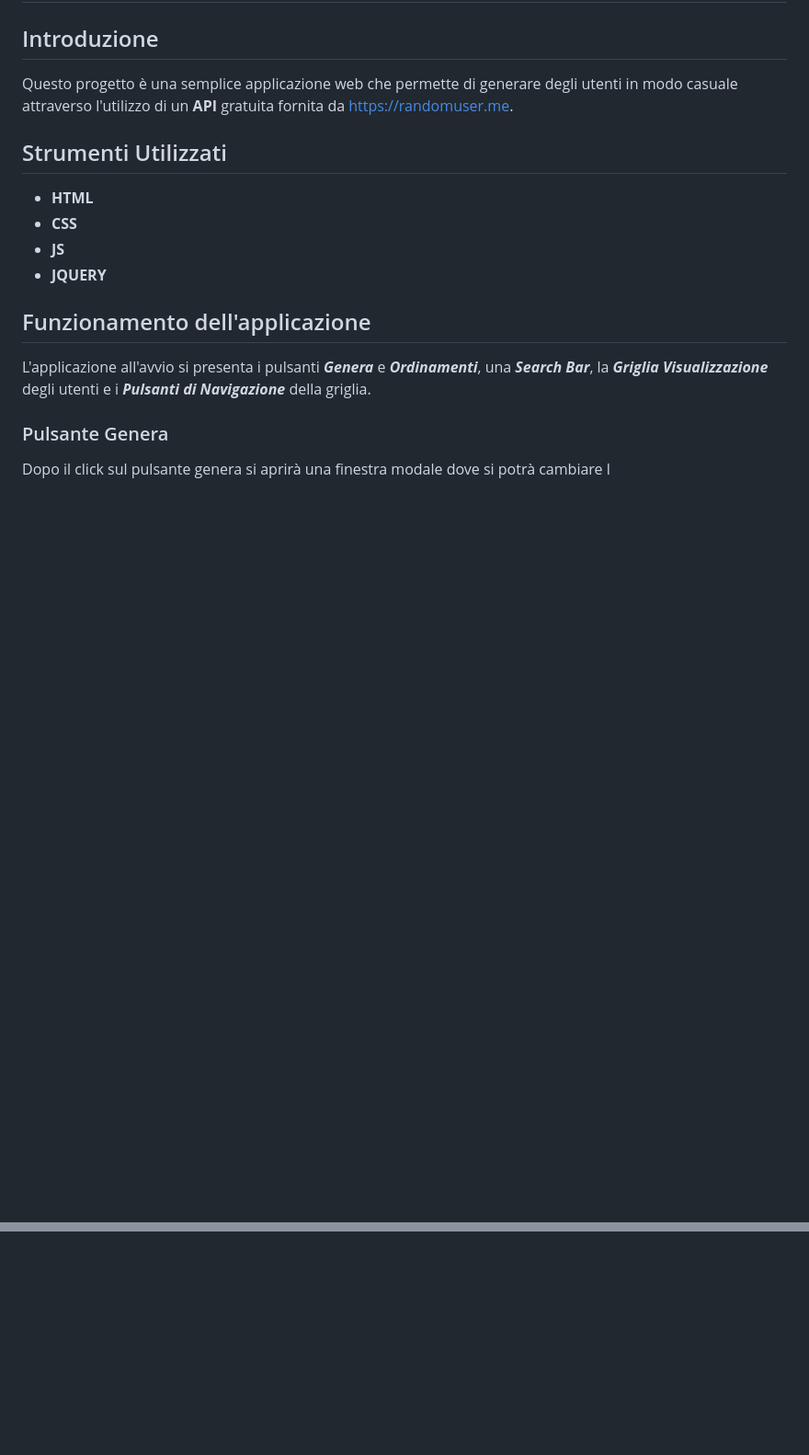
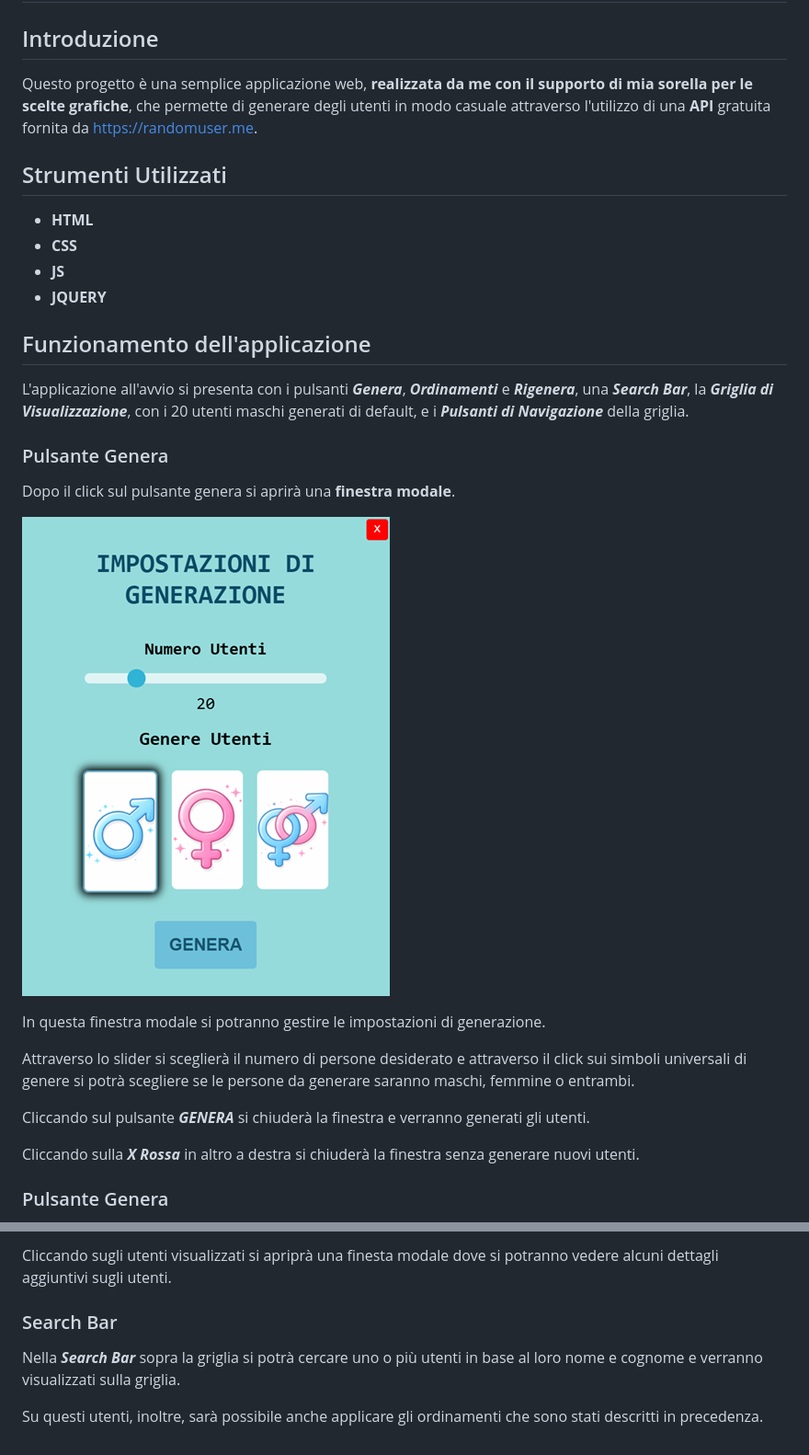
Before and after one commit to ufeelio/Progetto_Random_User_UfeElio, a Markdown page: README.md, 2 parts joined by grey strips. Shown: that part at 92% size. GitHub-like rendering; pictures changed too: img/readme/impostazioniGenerazione.png (added); blank space fills up the shorter version.

```diff
--- a/README.md
+++ b/README.md
@@ -2,7 +2,8 @@
 
 ## Introduzione
 
-Questo progetto è una semplice applicazione web che permette di generare degli utenti in modo casuale attraverso l'utilizzo di un **API** gratuita fornita da <https://randomuser.me>.
+Questo progetto è una semplice applicazione web, **realizzata da me con il supporto di mia sorella per le scelte grafiche**, che permette di generare degli utenti in modo casuale attraverso l'utilizzo di una **API** gratuita fornita da <https://randomuser.me>.
+
 
 ## Strumenti Utilizzati
 
@@ -13,8 +14,21 @@ Questo progetto è una semplice applicazione web che permette di generare degli
 
 ## Funzionamento dell'applicazione
 
-L'applicazione all'avvio si presenta i pulsanti ***Genera*** e ***Ordinamenti***, una ***Search Bar***, la ***Griglia Visualizzazione*** degli utenti e i ***Pulsanti di Navigazione*** della griglia.
+L'applicazione all'avvio si presenta con i pulsanti ***Genera***,  ***Ordinamenti*** e ***Rigenera***, una ***Search Bar***, la ***Griglia di Visualizzazione***, con i 20 utenti maschi generati di default, e i ***Pulsanti di Navigazione*** della griglia.
 
 ### Pulsante Genera
 
-Dopo il click sul pulsante genera si aprirà una finestra modale dove si potrà cambiare l
+Dopo il click sul pulsante genera si aprirà una **finestra modale**.
+
+![alt text](./img/readme/impostazioniGenerazione.png)
+
+In questa finestra modale si potranno gestire le impostazioni di generazione.
+
+Attraverso lo slider si sceglierà il numero di persone desiderato e attraverso il click sui simboli universali di genere si potrà scegliere se le persone da generare saranno maschi, femmine o entrambi.
+
+Cliccando sul pulsante ***GENERA*** si chiuderà la finestra e verranno generati gli utenti.
+
+Cliccando sulla ***X Rossa*** in altro a destra si chiuderà la finestra senza generare nuovi utenti.
+
+### Pulsante Genera
+
@@ -20,0 +70,7 @@ Dopo il click sul pulsante genera si aprirà una finestra modale dove si potrà
+Cliccando sugli utenti visualizzati si apriprà una finesta modale dove si potranno vedere alcuni dettagli aggiuntivi sugli utenti.
+
+### Search Bar
+
+Nella ***Search Bar*** sopra la griglia si potrà cercare uno o più utenti in base al loro nome e cognome e verranno visualizzati sulla griglia.
+
+Su questi utenti, inoltre, sarà possibile anche applicare gli ordinamenti che sono stati descritti in precedenza.
```
Also changed, not shown: other parts of README.md (+35 -0 lines), image.png (added), img/readme/altriOrdinamenti.png (added), img/readme/ordinamenti.png (added), 2 other files.
